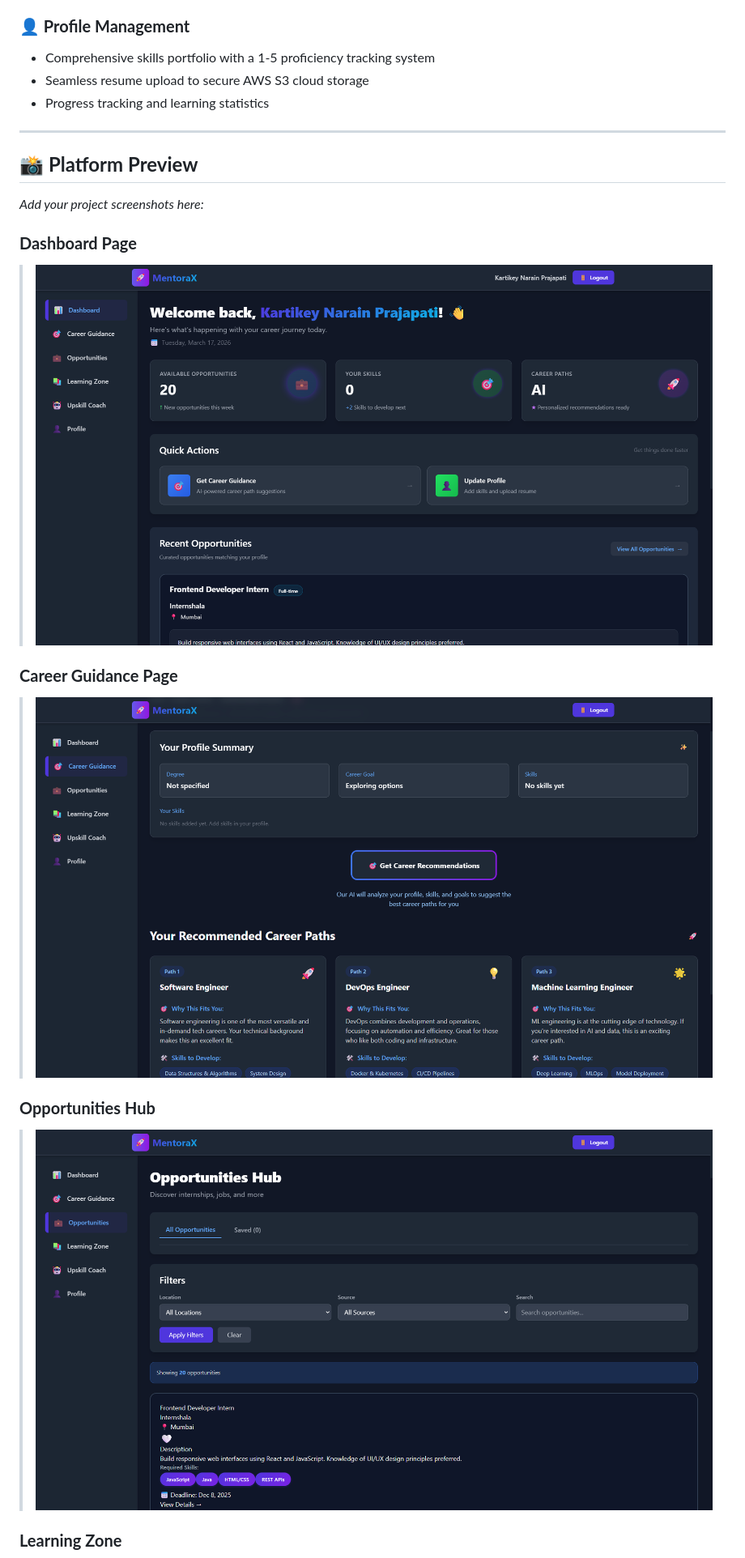
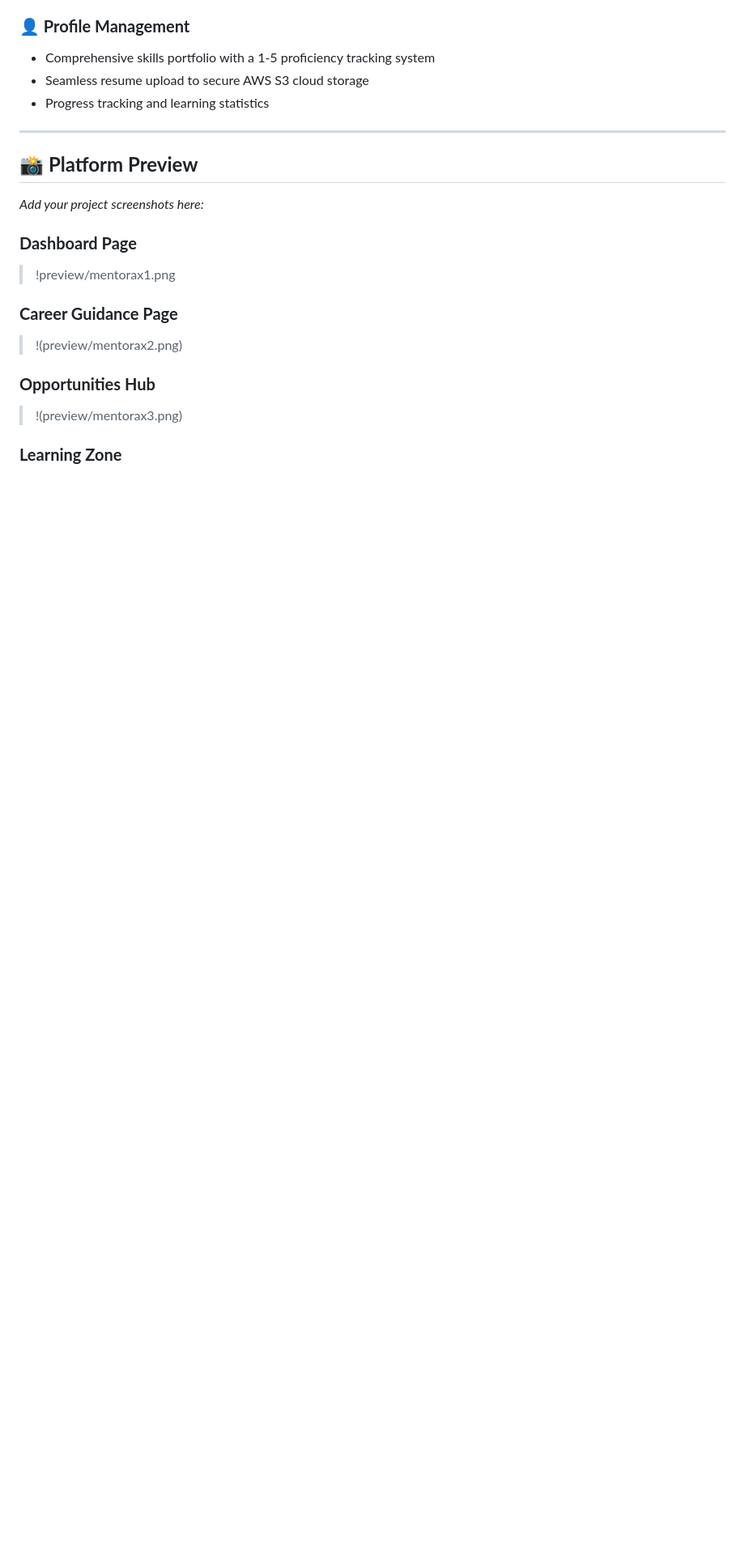
Before and after one commit to kartikeyp011/MentoraX, a Markdown page: README.md, the part around the change printed below. Shown: that part at 81% size. Drawn GitHub-style; blank space fills up the shorter version.

Commit message:
Created separate folder for preview images

```diff
--- a/README.md
+++ b/README.md
@@ -38,12 +38,12 @@ An intelligent career guidance and upskilling platform for college students, pow
 *Add your project screenshots here:*
 
 ### **Dashboard Page**
-> ![alt text](mentorax1.png)
+> !preview/mentorax1.png
 
 ### **Career Guidance Page**
-> ![alt text](mentorax2.png)
+> !(preview/mentorax2.png)
 
 ### **Opportunities Hub**
-> ![alt text](mentorax3.png)
+> !(preview/mentorax3.png)
 
 ### **Learning Zone**
```
Also changed, not shown: other parts of README.md (+3 -3 lines), preview/mentorax1.png (renamed from mentorax1.png), preview/mentorax2.png (renamed from mentorax2.png), preview/mentorax3.png (renamed from mentorax3.png), preview/mentorax4.png (renamed from mentorax4.png), preview/mentorax5.png (renamed from mentorax5.png), preview/mentorax6.png (renamed from mentorax6.png).
